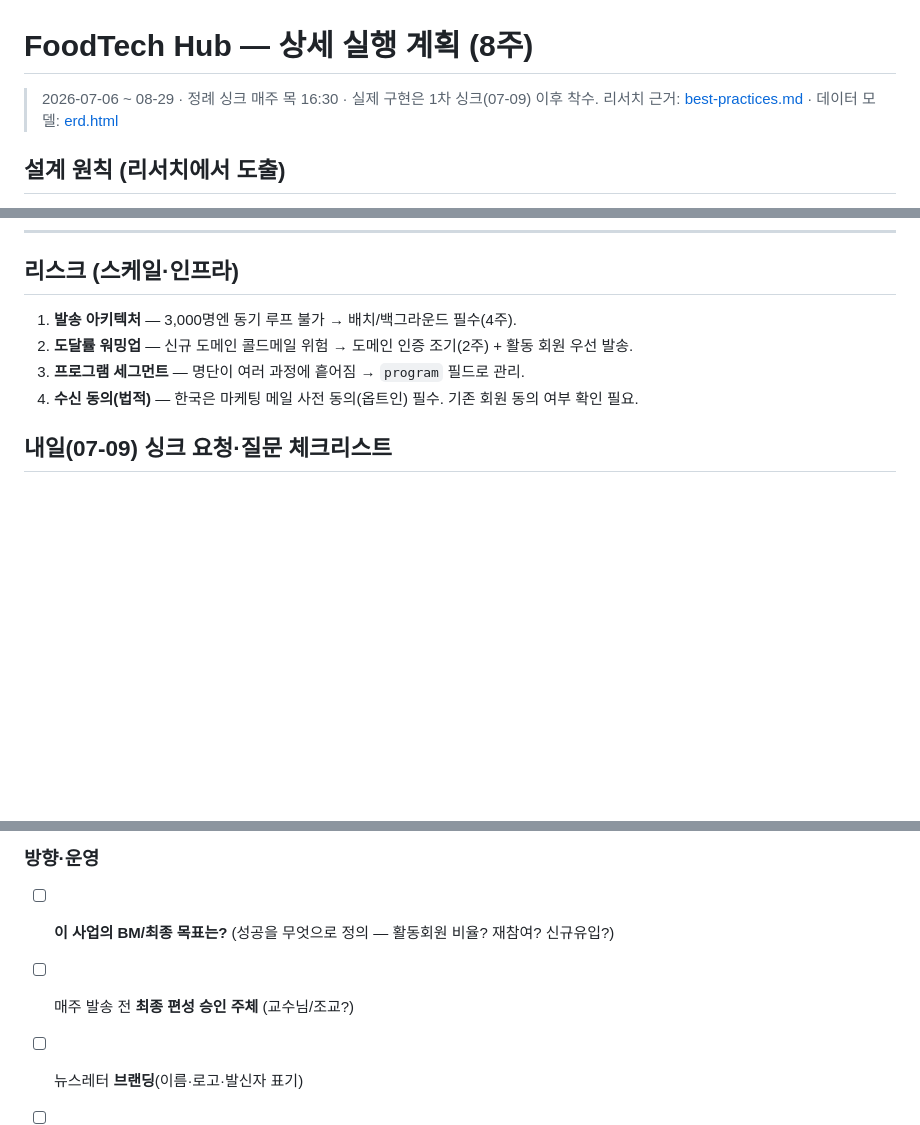
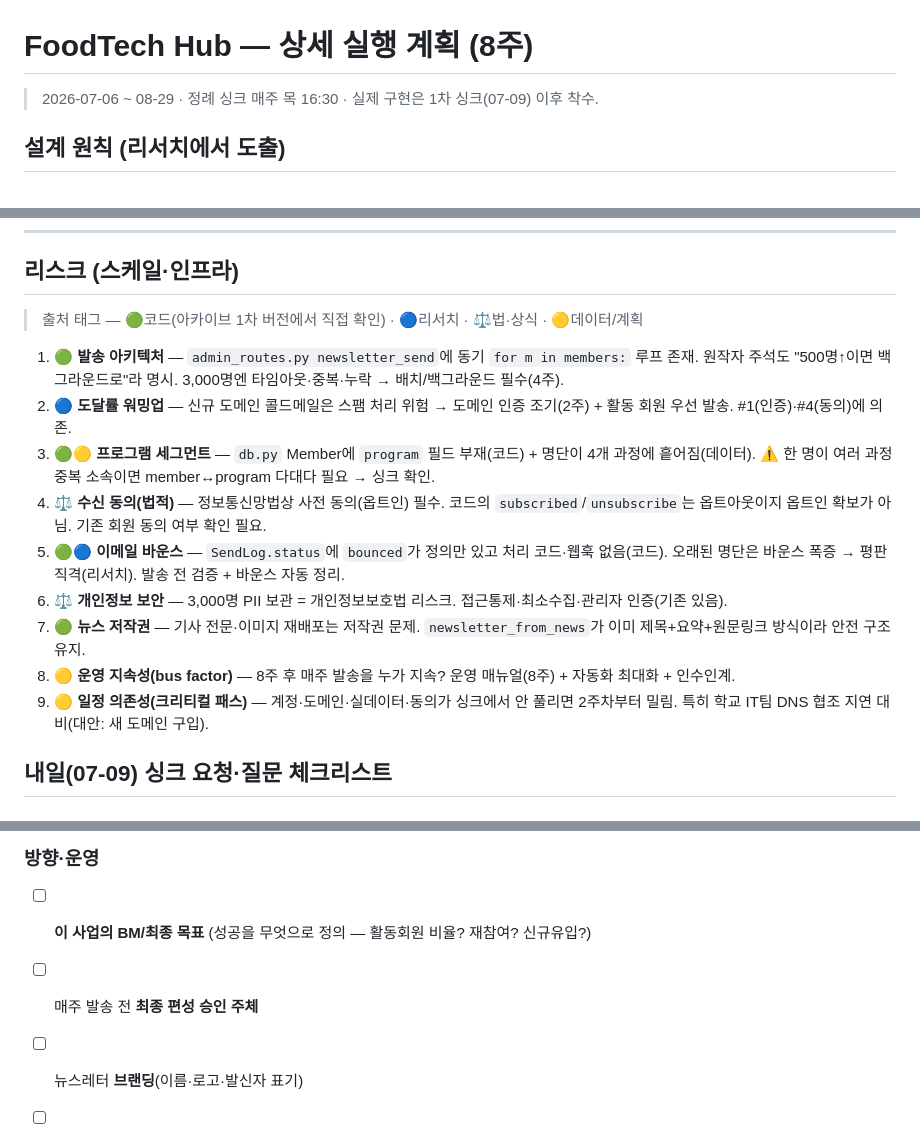
Before and after one commit to MingyumSong/FoodTech-Agent, a Markdown page: docs/plan.md, 3 parts joined by grey strips. Rendered like a GitHub page; blank space fills up the shorter version.

Commit message:
docs: 리스크 섹션 확장 — 출처 태그 + 추가 리스크(바운스/보안/저작권/운영/의존성)
Co-Authored-By: Claude Opus 4.8 (1M context) <noreply@anthropic.com>

```diff
--- a/docs/plan.md
+++ b/docs/plan.md
@@ -1,7 +1,6 @@
 # FoodTech Hub — 상세 실행 계획 (8주)
 
 > 2026-07-06 ~ 08-29 · 정례 싱크 매주 목 16:30 · 실제 구현은 1차 싱크(07-09) 이후 착수.
-> 리서치 근거: [best-practices.md](./best-practices.md) · 데이터 모델: [erd.html](./erd.html)
 
 ## 설계 원칙 (리서치에서 도출)
 1. **클릭이 핵심 신호.** 오픈은 MPP로 오염 → Score·성공지표는 클릭 중심.
@@ -81,10 +80,17 @@
 ---
 
 ## 리스크 (스케일·인프라)
-1. **발송 아키텍처** — 3,000명엔 동기 루프 불가 → 배치/백그라운드 필수(4주).
-2. **도달률 워밍업** — 신규 도메인 콜드메일 위험 → 도메인 인증 조기(2주) + 활동 회원 우선 발송.
-3. **프로그램 세그먼트** — 명단이 여러 과정에 흩어짐 → `program` 필드로 관리.
-4. **수신 동의(법적)** — 한국은 마케팅 메일 사전 동의(옵트인) 필수. 기존 회원 동의 여부 확인 필요.
+> 출처 태그 — 🟢코드(아카이브 1차 버전에서 직접 확인) · 🔵리서치 · ⚖️법·상식 · 🟡데이터/계획
+
+1. 🟢 **발송 아키텍처** — `admin_routes.py newsletter_send`에 동기 `for m in members:` 루프 존재. 원작자 주석도 "500명↑이면 백그라운드로"라 명시. 3,000명엔 타임아웃·중복·누락 → 배치/백그라운드 필수(4주).
+2. 🔵 **도달률 워밍업** — 신규 도메인 콜드메일은 스팸 처리 위험 → 도메인 인증 조기(2주) + 활동 회원 우선 발송. #1(인증)·#4(동의)에 의존.
+3. 🟢🟡 **프로그램 세그먼트** — `db.py` Member에 `program` 필드 부재(코드) + 명단이 4개 과정에 흩어짐(데이터). ⚠️ 한 명이 여러 과정 중복 소속이면 member↔program 다대다 필요 → 싱크 확인.
+4. ⚖️ **수신 동의(법적)** — 정보통신망법상 사전 동의(옵트인) 필수. 코드의 `subscribed`/`unsubscribe`는 옵트아웃이지 옵트인 확보가 아님. 기존 회원 동의 여부 확인 필요.
+5. 🟢🔵 **이메일 바운스** — `SendLog.status`에 `bounced`가 정의만 있고 처리 코드·웹훅 없음(코드). 오래된 명단은 바운스 폭증 → 평판 직격(리서치). 발송 전 검증 + 바운스 자동 정리.
+6. ⚖️ **개인정보 보안** — 3,000명 PII 보관 = 개인정보보호법 리스크. 접근통제·최소수집·관리자 인증(기존 있음).
+7. 🟢 **뉴스 저작권** — 기사 전문·이미지 재배포는 저작권 문제. `newsletter_from_news`가 이미 제목+요약+원문링크 방식이라 안전 구조 유지.
+8. 🟡 **운영 지속성(bus factor)** — 8주 후 매주 발송을 누가 지속? 운영 매뉴얼(8주) + 자동화 최대화 + 인수인계.
+9. 🟡 **일정 의존성(크리티컬 패스)** — 계정·도메인·실데이터·동의가 싱크에서 안 풀리면 2주차부터 밀림. 특히 학교 IT팀 DNS 협조 지연 대비(대안: 새 도메인 구입).
 
 ## 내일(07-09) 싱크 요청·질문 체크리스트
 ### 계정·인프라
@@ -98,7 +104,7 @@
 - [ ] **마케팅 수신 동의(옵트인)** 여부 — 기존 회원이 동의했는가? (미동의 시 첫 발송 법적 이슈)
 - [ ] 개인정보 취급 범위·보관 정책
 ### 방향·운영
-- [ ] **이 사업의 BM/최종 목표는?** (성공을 무엇으로 정의 — 활동회원 비율? 재참여? 신규유입?)
-- [ ] 매주 발송 전 **최종 편성 승인 주체** (교수님/조교?)
+- [ ] **이 사업의 BM/최종 목표** (성공을 무엇으로 정의 — 활동회원 비율? 재참여? 신규유입?)
+- [ ] 매주 발송 전 **최종 편성 승인 주체**
 - [ ] 뉴스레터 **브랜딩**(이름·로고·발신자 표기)
 - [ ] **예산·비용 부담 주체** (Resend/LLM/DB 유료화 시)
```
